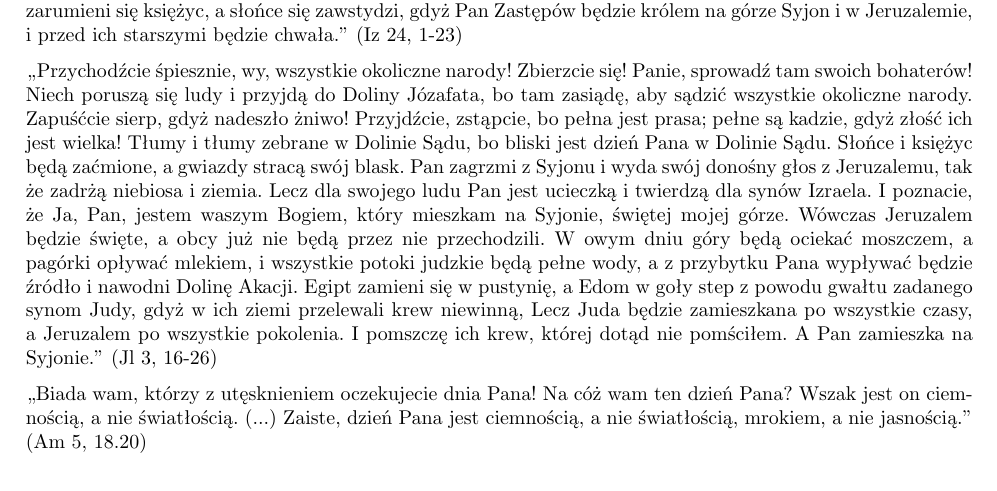
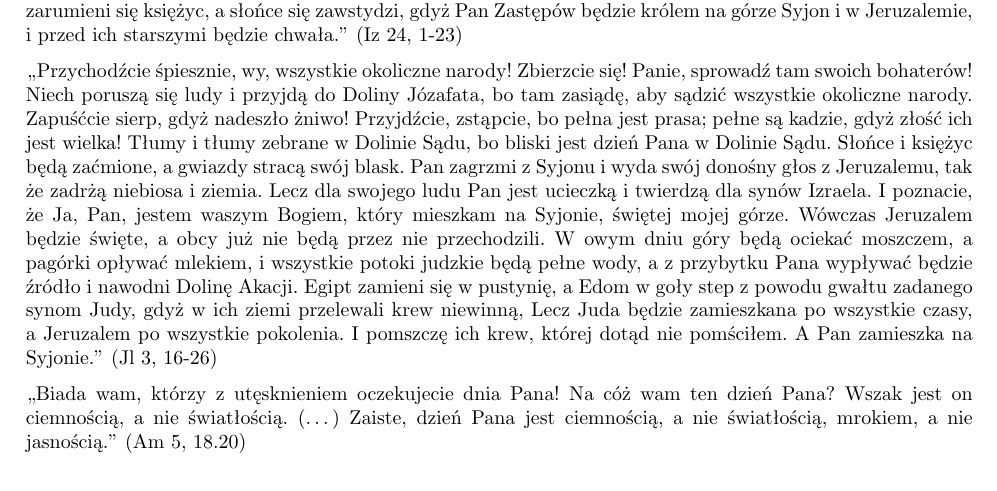
Before and after one commit to amarthwen/sword, a LaTeX document (RE/output/latex/Dzień gniewu Pana.tex): part of page 2 of 3, cut so that both start at the same text. Compiled offline with pdfLaTeX.

Commit message:
'Dzień gniewu Pana' topic updated

```diff
--- a/RE/output/latex/Dzień gniewu Pana.tex
+++ b/RE/output/latex/Dzień gniewu Pana.tex
@@ -33,7 +33,7 @@
 ,,Przychodźcie śpiesznie, wy, wszystkie okoliczne narody! Zbierzcie się! Panie, sprowadź tam swoich bohaterów! Niech poruszą się ludy i przyjdą do Doliny Józafata, bo tam zasiądę, aby sądzić wszystkie okoliczne narody. Zapuśćcie sierp, gdyż nadeszło żniwo! Przyjdźcie, zstąpcie, bo pełna jest prasa; pełne są kadzie, gdyż złość ich jest wielka! Tłumy i tłumy zebrane w Dolinie Sądu, bo bliski jest dzień Pana w Dolinie Sądu. Słońce i księżyc będą zaćmione, a gwiazdy stracą swój blask. Pan zagrzmi z Syjonu i wyda swój donośny głos z Jeruzalemu, tak że zadrżą niebiosa i ziemia. Lecz dla swojego ludu Pan jest ucieczką i twierdzą dla synów Izraela. I poznacie, że Ja, Pan, jestem waszym Bogiem, który mieszkam na Syjonie, świętej mojej górze. Wówczas Jeruzalem będzie święte, a obcy już nie będą przez nie przechodzili. W owym dniu góry będą ociekać moszczem, a pagórki opływać mlekiem, i wszystkie potoki judzkie będą pełne wody, a z przybytku Pana wypływać będzie źródło i nawodni Dolinę Akacji. Egipt zamieni się w pustynię, a Edom w goły step z powodu gwałtu zadanego synom Judy, gdyż w ich ziemi przelewali krew niewinną, Lecz Juda będzie zamieszkana po wszystkie czasy, a Jeruzalem po wszystkie pokolenia. I pomszczę ich krew, której dotąd nie pomściłem. A Pan zamieszka na Syjonie.'' \mbox{(Jl 3, 16-26)}
 \end{quote}
 \begin{quote}
-,,Biada wam, którzy z utęsknieniem oczekujecie dnia Pana! Na cóż wam ten dzień Pana? Wszak jest on ciemnością, a nie światłością. (...) Zaiste, dzień Pana jest ciemnością, a nie światłością, mrokiem, a nie jasnością.'' \mbox{(Am 5, 18.20)}
+,,Biada wam, którzy z utęsknieniem oczekujecie dnia Pana! Na cóż wam ten dzień Pana? Wszak jest on ciemnością, a nie światłością. (\ldots) Zaiste, dzień Pana jest ciemnością, a nie światłością, mrokiem, a nie jasnością.'' \mbox{(Am 5, 18.20)}
 \end{quote}
 \begin{quote}
 ,,W owym dniu, mówi Wszechmogący Pan, sprawię, że słońce zajdzie w południe, i mrokiem okryję ziemię w biały dzień, I zamienię wasze święta w żałobę i wszystkie wasze pieśni w pieśń żałobną; na wszystkie biodra włożę włosiennicę, a na każdą głowę łysinę. Przekształcę to w żałobę po jedynaku, a całą przyszłość w dzień goryczy.'' \mbox{(Am 8, 9-10)}
```
Also changed, not shown: RE/output/pdf/Dzień gniewu Pana.pdf.
